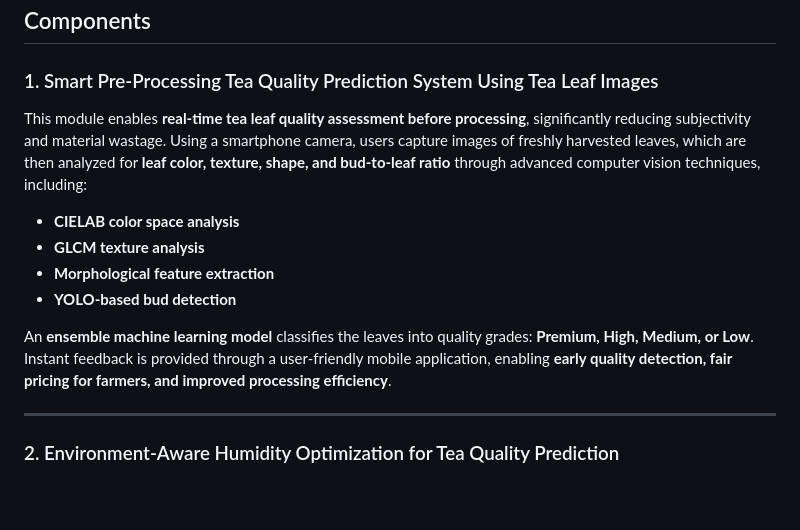
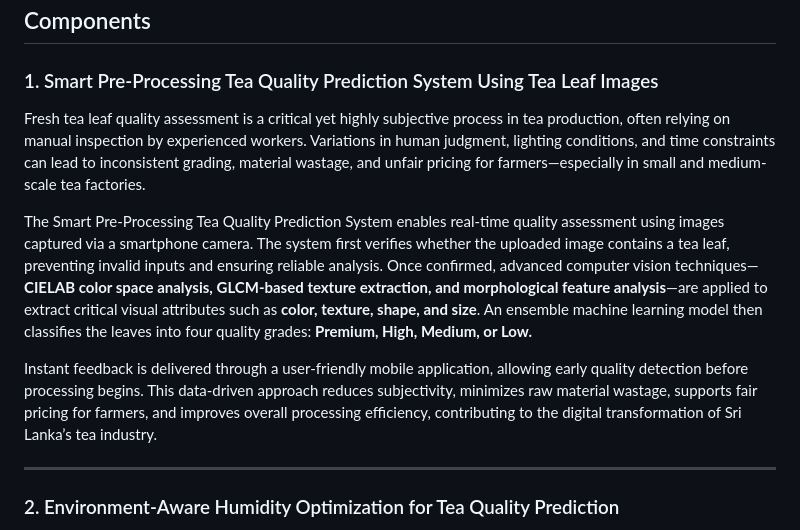
Before and after one commit to IsuruUdara2001/Research_Project, a Markdown page: README.md, the part around the change. GitHub-like rendering; blank space fills up the shorter version.

Commit message:
Update README with enhanced tea quality prediction details
Refined the description of the Smart Pre-Processing Tea Quality Prediction System, emphasizing its functionality and benefits in tea quality assessment.

```diff
--- a/README.md
+++ b/README.md
@@ -13,14 +13,11 @@ To address these challenges, this project proposes a **comprehensive, AI- and Io
 
 ### 1. Smart Pre-Processing Tea Quality Prediction System Using Tea Leaf Images
 
-This module enables **real-time tea leaf quality assessment before processing**, significantly reducing subjectivity and material wastage. Using a smartphone camera, users capture images of freshly harvested leaves, which are then analyzed for **leaf color, texture, shape, and bud-to-leaf ratio** through advanced computer vision techniques, including:
+Fresh tea leaf quality assessment is a critical yet highly subjective process in tea production, often relying on manual inspection by experienced workers. Variations in human judgment, lighting conditions, and time constraints can lead to inconsistent grading, material wastage, and unfair pricing for farmers—especially in small and medium-scale tea factories.
 
-- **CIELAB color space analysis**
-- **GLCM texture analysis**
-- **Morphological feature extraction**
-- **YOLO-based bud detection**
+The Smart Pre-Processing Tea Quality Prediction System enables real-time quality assessment using images captured via a smartphone camera. The system first verifies whether the uploaded image contains a tea leaf, preventing invalid inputs and ensuring reliable analysis. Once confirmed, advanced computer vision techniques—**CIELAB color space analysis, GLCM-based texture extraction, and morphological feature analysis**—are applied to extract critical visual attributes such as **color, texture, shape, and size**. An ensemble machine learning model then classifies the leaves into four quality grades: **Premium, High, Medium, or Low.**
 
-An **ensemble machine learning model** classifies the leaves into quality grades: **Premium, High, Medium, or Low**. Instant feedback is provided through a user-friendly mobile application, enabling **early quality detection, fair pricing for farmers, and improved processing efficiency**.
+Instant feedback is delivered through a user-friendly mobile application, allowing early quality detection before processing begins. This data-driven approach reduces subjectivity, minimizes raw material wastage, supports fair pricing for farmers, and improves overall processing efficiency, contributing to the digital transformation of Sri Lanka’s tea industry.
 
 ---
 
```
